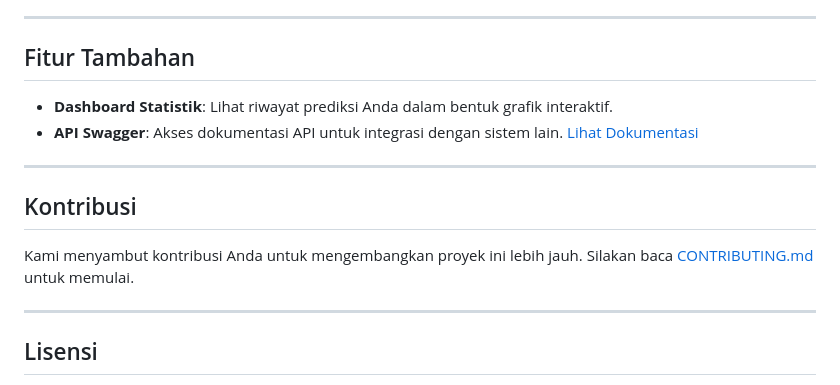
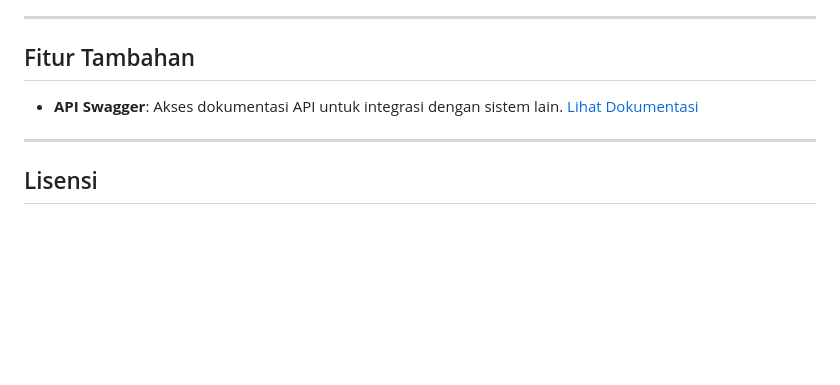
Before and after one commit to C242-PS458-ByeTrash/ByeTrash, a Markdown page: README.md, the part around one of its changes. Drawn GitHub-style; blank space fills up the shorter version.

```diff
--- a/README.md
+++ b/README.md
@@ -74,14 +74,8 @@ After the image is processed, you will see the prediction results with the follo
 ---
 
 ## Fitur Tambahan
-- **Dashboard Statistik**: Lihat riwayat prediksi Anda dalam bentuk grafik interaktif.
 - **API Swagger**: Akses dokumentasi API untuk integrasi dengan sistem lain. [Lihat Dokumentasi](https://byetrash-913316825970.asia-southeast2.run.app/swagger)
 
----
-
-## Kontribusi
-
-Kami menyambut kontribusi Anda untuk mengembangkan proyek ini lebih jauh. Silakan baca [CONTRIBUTING.md](CONTRIBUTING.md) untuk memulai.
 
 ---
 
```
Also changed, not shown: other parts of README.md (+2 -2 lines).
